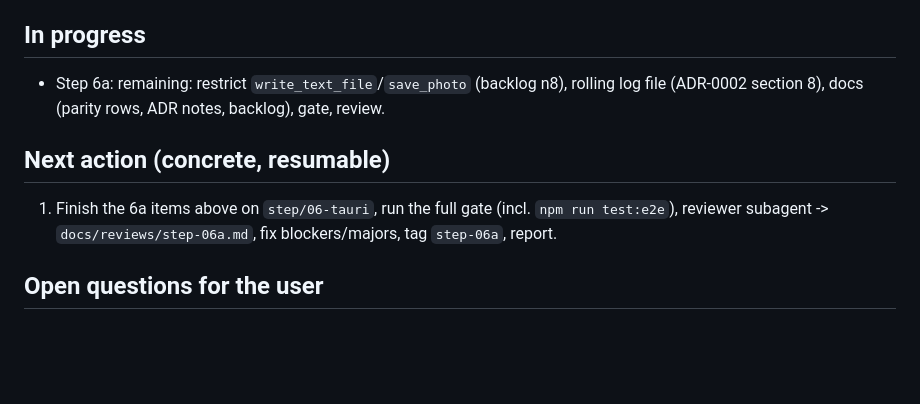
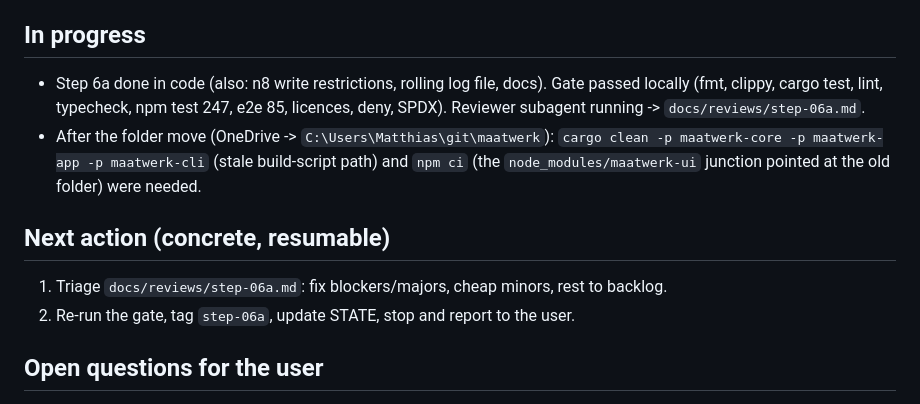
Before and after one commit to Open-Beta-Onderwijs/Maatwerk, a Markdown page: docs/STATE.md, the part around the change. Rendered like a GitHub page; blank space fills up the shorter version.

Commit message:
docs: STATE before the step 6a review
Co-Authored-By: Claude Opus 5.5 <noreply@anthropic.com>

```diff
--- a/docs/STATE.md
+++ b/docs/STATE.md
@@ -77,13 +77,17 @@ The emoji-font fix was merged into `main` (PR #1) before the step started.
 
 ## In progress
 
-- Step 6a: remaining: restrict `write_text_file`/`save_photo` (backlog n8), rolling log file
-  (ADR-0002 section 8), docs (parity rows, ADR notes, backlog), gate, review.
+- Step 6a done in code (also: n8 write restrictions, rolling log file, docs). Gate passed
+  locally (fmt, clippy, cargo test, lint, typecheck, npm test 247, e2e 85, licences, deny, SPDX).
+  Reviewer subagent running -> `docs/reviews/step-06a.md`.
+- After the folder move (OneDrive -> `C:\Users\Matthias\git\maatwerk`): `cargo clean -p
+  maatwerk-core -p maatwerk-app -p maatwerk-cli` (stale build-script path) and `npm ci` (the
+  `node_modules/maatwerk-ui` junction pointed at the old folder) were needed.
 
 ## Next action (concrete, resumable)
 
-1. Finish the 6a items above on `step/06-tauri`, run the full gate (incl. `npm run test:e2e`),
-   reviewer subagent -> `docs/reviews/step-06a.md`, fix blockers/majors, tag `step-06a`, report.
+1. Triage `docs/reviews/step-06a.md`: fix blockers/majors, cheap minors, rest to backlog.
+2. Re-run the gate, tag `step-06a`, update STATE, stop and report to the user.
 
 ## Open questions for the user
 
```
